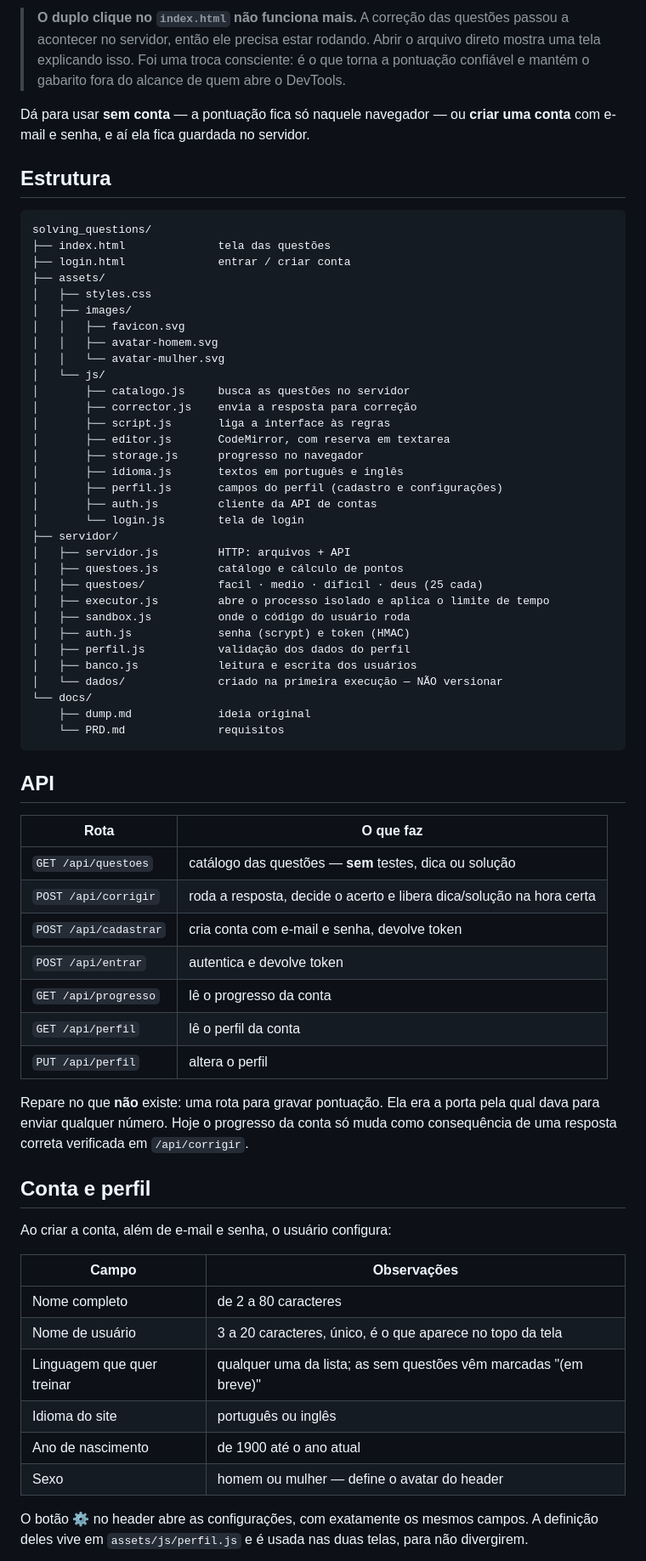
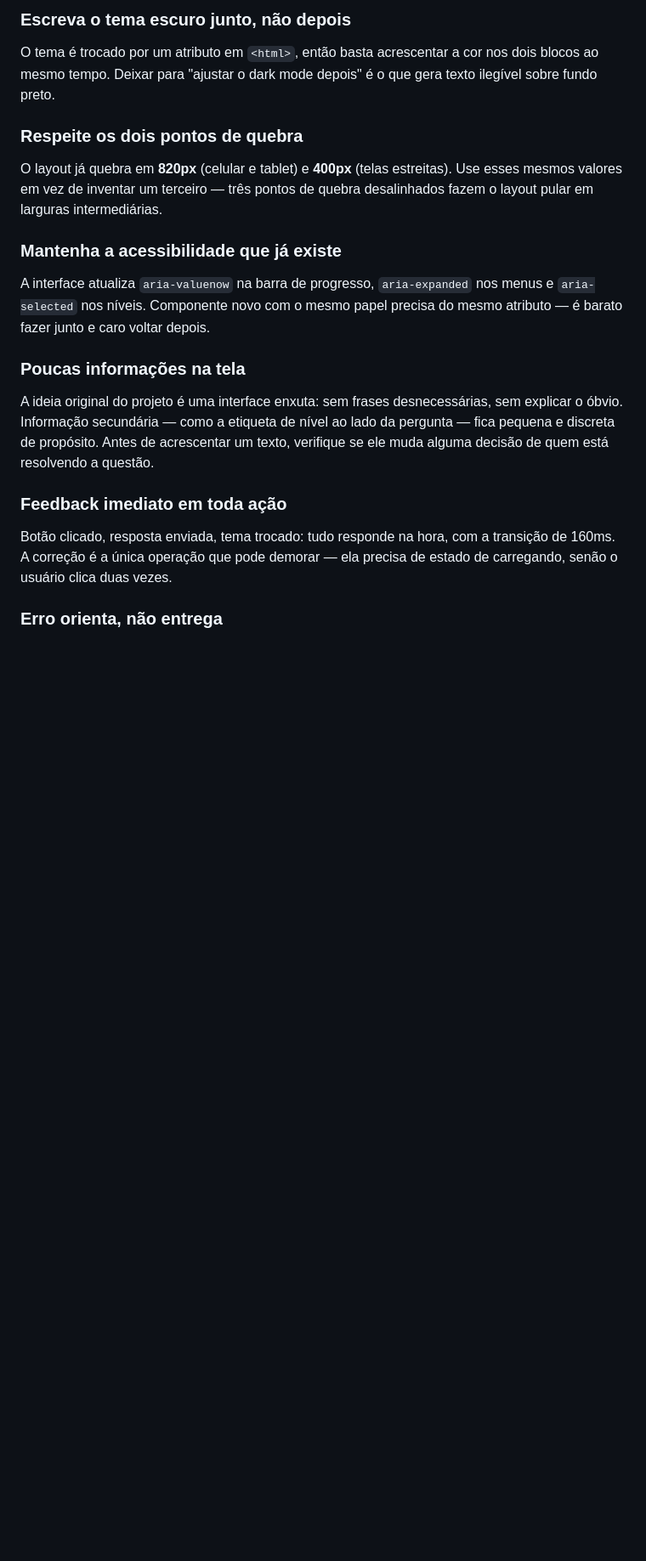
Before and after one commit to JonatasASB/solving_questions, a Markdown page: README.md, the part around one of its changes. Shown at 85% size. Drawn GitHub-style; blank space fills up the shorter version.

Commit message:
docs: reescreve README do projeto

````diff
--- a/README.md
+++ b/README.md
@@ -14,79 +66,23 @@ módulos que já vêm no Node.
 
-> **O duplo clique no `index.html` não funciona mais.** A correção das questões passou a
-> acontecer no servidor, então ele precisa estar rodando. Abrir o arquivo direto mostra
-> uma tela explicando isso. Foi uma troca consciente: é o que torna a pontuação confiável
-> e mantém o gabarito fora do alcance de quem abre o DevTools.
+### Escreva o tema escuro junto, não depois
 
-Dá para usar **sem conta** — a pontuação fica só naquele navegador — ou **criar uma conta**
-com e-mail e senha, e aí ela fica guardada no servidor.
+O tema é trocado por um atributo em `<html>`, então basta acrescentar a cor nos dois blocos ao mesmo tempo. Deixar para "ajustar o dark mode depois" é o que gera texto ilegível sobre fundo preto.
 
-## Estrutura
+### Respeite os dois pontos de quebra
 
-```
-solving_questions/
-├── index.html              tela das questões
-├── login.html              entrar / criar conta
-├── assets/
-│   ├── styles.css
-│   ├── images/
-│   │   ├── favicon.svg
-│   │   ├── avatar-homem.svg
-│   │   └── avatar-mulher.svg
-│   └── js/
-│       ├── catalogo.js     busca as questões no servidor
-│       ├── corrector.js    envia a resposta para correção
-│       ├── script.js       liga a interface às regras
-│       ├── editor.js       CodeMirror, com reserva em textarea
-│       ├── storage.js      progresso no navegador
-│       ├── idioma.js       textos em português e inglês
-│       ├── perfil.js       campos do perfil (cadastro e configurações)
-│       ├── auth.js         cliente da API de contas
-│       └── login.js        tela de login
-├── servidor/
-│   ├── servidor.js         HTTP: arquivos + API
-│   ├── questoes.js         catálogo e cálculo de pontos
-│   ├── questoes/           facil · medio · dificil · deus (25 cada)
-│   ├── executor.js         abre o processo isolado e aplica o limite de tempo
-│   ├── sandbox.js          onde o código do usuário roda
-│   ├── auth.js             senha (scrypt) e token (HMAC)
-│   ├── perfil.js           validação dos dados do perfil
-│   ├── banco.js            leitura e escrita dos usuários
-│   └── dados/              criado na primeira execução — NÃO versionar
-└── docs/
-    ├── dump.md             ideia original
-    └── PRD.md              requisitos
-```
+O layout já quebra em **820px** (celular e tablet) e **400px** (telas estreitas). Use esses mesmos valores em vez de inventar um terceiro — três pontos de quebra desalinhados fazem o layout pular em larguras intermediárias.
 
-## API
+### Mantenha a acessibilidade que já existe
 
-| Rota | O que faz |
-|---|---|
-| `GET /api/questoes` | catálogo das questões — **sem** testes, dica ou solução |
-| `POST /api/corrigir` | roda a resposta, decide o acerto e libera dica/solução na hora certa |
-| `POST /api/cadastrar` | cria conta com e-mail e senha, devolve token |
-| `POST /api/entrar` | autentica e devolve token |
-| `GET /api/progresso` | lê o progresso da conta |
-| `GET /api/perfil` | lê o perfil da conta |
-| `PUT /api/perfil` | altera o perfil |
+A interface atualiza `aria-valuenow` na barra de progresso, `aria-expanded` nos menus e `aria-selected` nos níveis. Componente novo com o mesmo papel precisa do mesmo atributo — é barato fazer junto e caro voltar depois.
 
-Repare no que **não** existe: uma rota para gravar pontuação. Ela era a porta pela qual
-dava para enviar qualquer número. Hoje o progresso da conta só muda como consequência de
-uma resposta correta verificada em `/api/corrigir`.
+### Poucas informações na tela
 
-## Conta e perfil
+A ideia original do projeto é uma interface enxuta: sem frases desnecessárias, sem explicar o óbvio. Informação secundária — como a etiqueta de nível ao lado da pergunta — fica pequena e discreta de propósito. Antes de acrescentar um texto, verifique se ele muda alguma decisão de quem está resolvendo a questão.
 
-Ao criar a conta, além de e-mail e senha, o usuário configura:
+### Feedback imediato em toda ação
 
-| Campo | Observações |
-|---|---|
-| Nome completo | de 2 a 80 caracteres |
-| Nome de usuário | 3 a 20 caracteres, único, é o que aparece no topo da tela |
-| Linguagem que quer treinar | qualquer uma da lista; as sem questões vêm marcadas "(em breve)" |
-| Idioma do site | português ou inglês |
-| Ano de nascimento | de 1900 até o ano atual |
-| Sexo | homem ou mulher — define o avatar do header |
+Botão clicado, resposta enviada, tema trocado: tudo responde na hora, com a transição de 160ms. A correção é a única operação que pode demorar — ela precisa de estado de carregando, senão o usuário clica duas vezes.
 
-O botão **⚙** no header abre as configurações, com exatamente os mesmos campos.
-A definição deles vive em `assets/js/perfil.js` e é usada nas duas telas, para não
-divergirem.
+### Erro orienta, não entrega
 
````
Also changed, not shown: other parts of README.md (+59 -53 lines).
